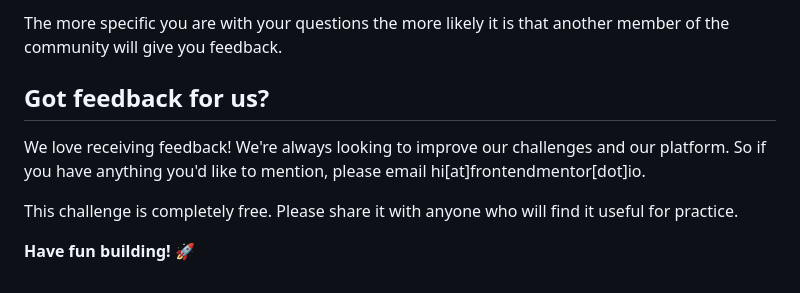
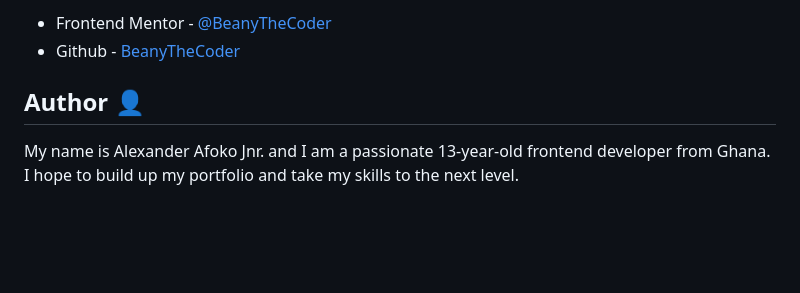
Before and after one commit to BeanyTheCoder/advice-generator-app-main, a Markdown page: README.md, the part around one of its changes. Rendered like a GitHub page; blank space fills up the shorter version.

```diff
--- a/README.md
+++ b/README.md
@@ -84,10 +105,8 @@ We provide templates to help you share your solution once you've submitted it on
 
-The more specific you are with your questions the more likely it is that another member of the community will give you feedback.
+- Frontend Mentor - [@BeanyTheCoder](https://www.frontendmentor.io/profile/BeanyTheCoder)
+- Github - [BeanyTheCoder](https://github.com/BeanyTheCoder)
 
-## Got feedback for us?
+## Author 👤
 
-We love receiving feedback! We're always looking to improve our challenges and our platform. So if you have anything you'd like to mention, please email hi[at]frontendmentor[dot]io.
-
-This challenge is completely free. Please share it with anyone who will find it useful for practice.
-
-**Have fun building!** 🚀
+My name is Alexander Afoko Jnr. and I am a passionate 13-year-old frontend developer from Ghana.
+I hope to build up my portfolio and take my skills to the next level.
```
Also changed, not shown: other parts of README.md (+66 -45 lines), image-1.png (added), image.png (added), 2 other files.
